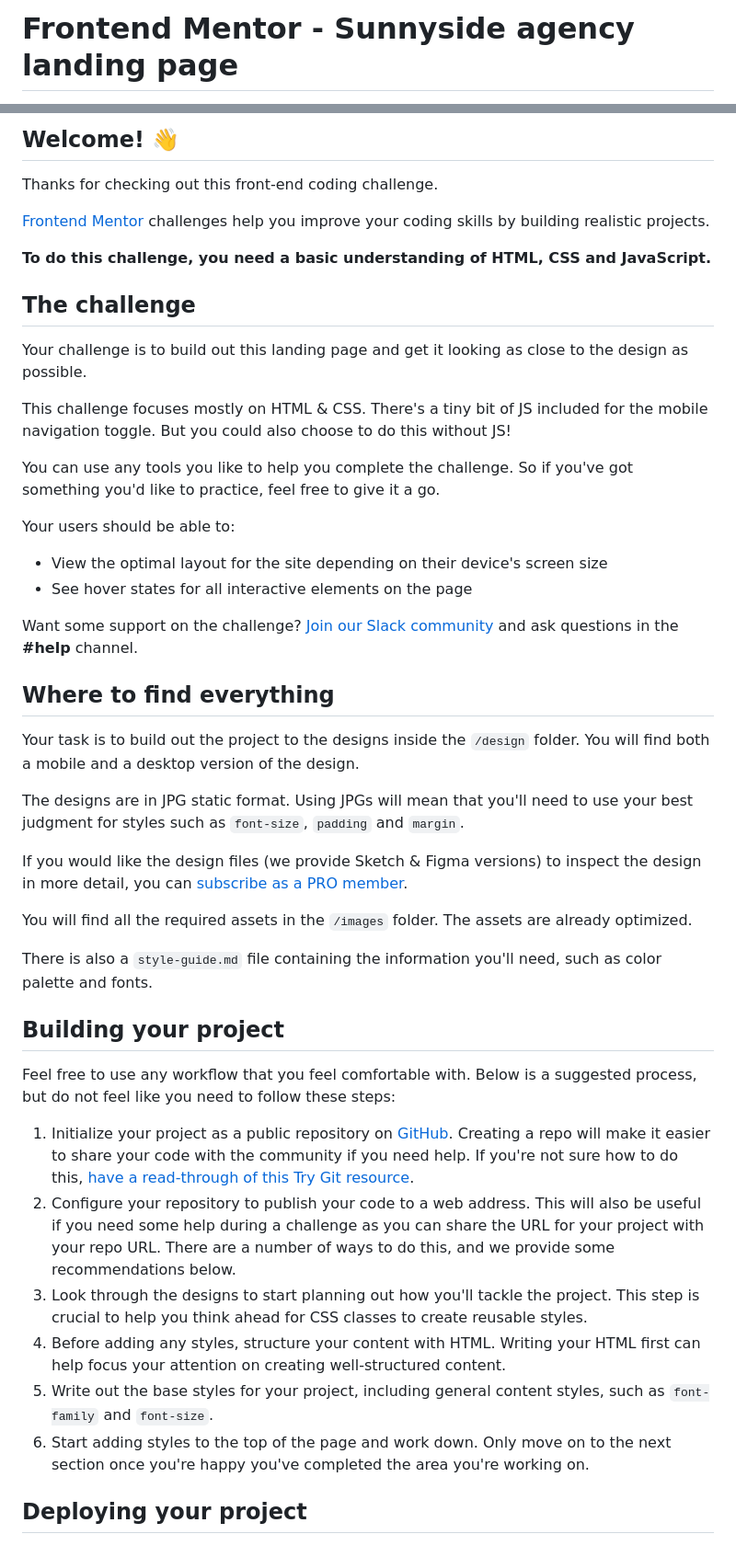
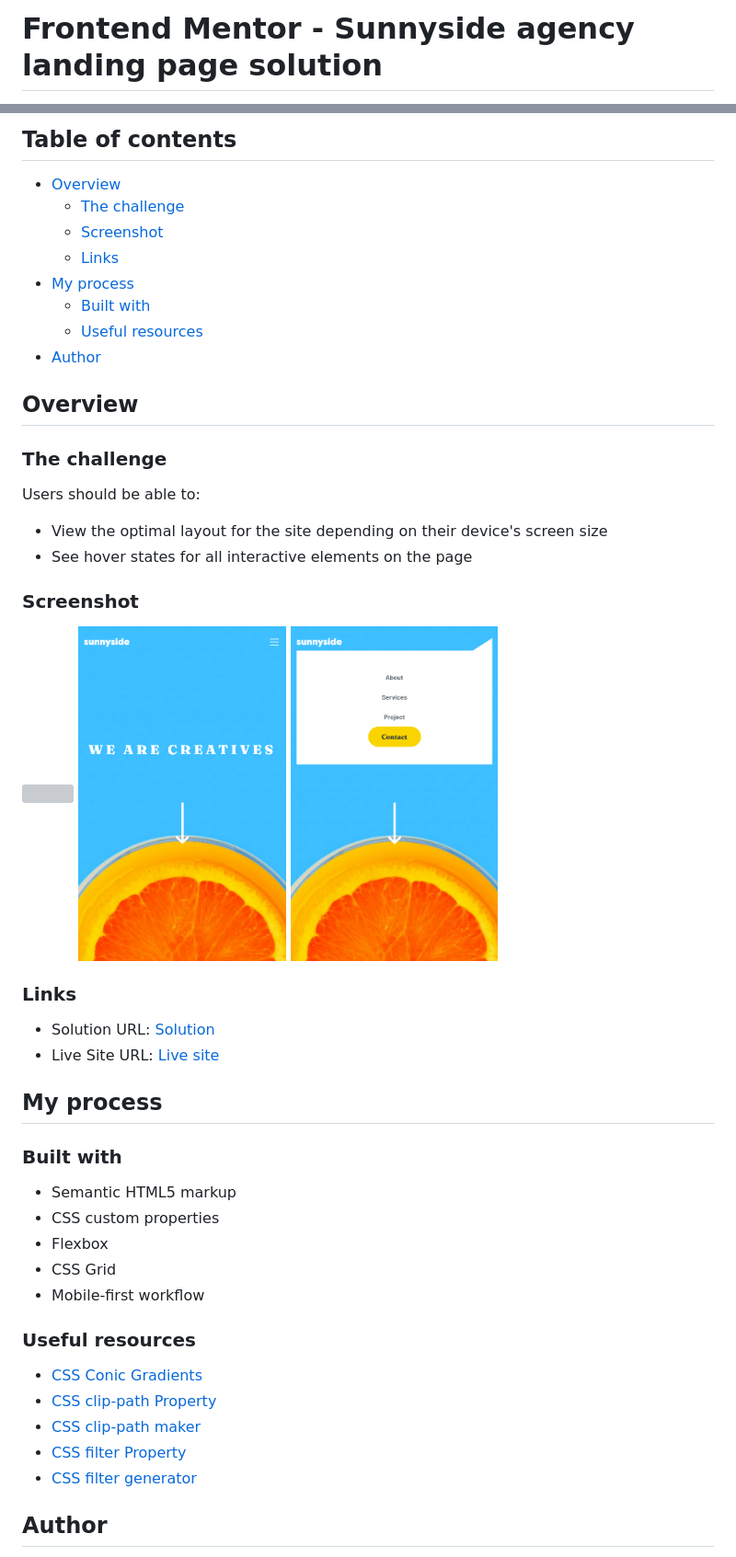
Before and after one commit to wishba/sunnyside-agency-landing-page-main, a Markdown page: README.md, 2 parts joined by grey strips. Shown: that part at 92% size. Rendered like a GitHub page; pictures changed too: screenshot-mobile-active.png (added), screenshot-mobile.png (added); grey boxes are pictures that could not be loaded.

```diff
--- a/README.md
+++ b/README.md
@@ -1,2 +1,2 @@
-# Frontend Mentor - Sunnyside agency landing page
+# Frontend Mentor - Sunnyside agency landing page solution
 
@@ -4,49 +4,52 @@
 
-## Welcome! 👋
+## Table of contents
 
-Thanks for checking out this front-end coding challenge.
+-   [Overview](#overview)
+    -   [The challenge](#the-challenge)
+    -   [Screenshot](#screenshot)
+    -   [Links](#links)
+-   [My process](#my-process)
+    -   [Built with](#built-with)
+    -   [Useful resources](#useful-resources)
+-   [Author](#author)
 
-[Frontend Mentor](https://www.frontendmentor.io) challenges help you improve your coding skills by building realistic projects.
+## Overview
 
-**To do this challenge, you need a basic understanding of HTML, CSS and JavaScript.**
+### The challenge
 
-## The challenge
+Users should be able to:
 
-Your challenge is to build out this landing page and get it looking as close to the design as possible.
+-   View the optimal layout for the site depending on their device's screen size
+-   See hover states for all interactive elements on the page
 
-This challenge focuses mostly on HTML & CSS. There's a tiny bit of JS included for the mobile navigation toggle. But you could also choose to do this without JS!
+### Screenshot
 
-You can use any tools you like to help you complete the challenge. So if you've got something you'd like to practice, feel free to give it a go.
+<img src="screenshot-desktop.png" width="30%">
+<img src="screenshot-mobile.png" width="30%">
+<img src="screenshot-mobile-active.png" width="30%">
 
-Your users should be able to:
+### Links
 
-- View the optimal layout for the site depending on their device's screen size
-- See hover states for all interactive elements on the page
+-   Solution URL: [Solution](https://www.frontendmentor.io/solutions/sunnyside-agency-landing-page-responsive-using-flex-and-grid-uQSUuOnTya)
+-   Live Site URL: [Live site](https://wishba.github.io/sunnyside-agency-landing-page-main/)
 
-Want some support on the challenge? [Join our Slack community](https://www.frontendmentor.io/slack) and ask questions in the **#help** channel.
+## My process
 
-## Where to find everything
+### Built with
 
-Your task is to build out the project to the designs inside the `/design` folder. You will find both a mobile and a desktop version of the design.
+-   Semantic HTML5 markup
+-   CSS custom properties
+-   Flexbox
+-   CSS Grid
+-   Mobile-first workflow
 
-The designs are in JPG static format. Using JPGs will mean that you'll need to use your best judgment for styles such as `font-size`, `padding` and `margin`.
+### Useful resources
 
-If you would like the design files (we provide Sketch & Figma versions) to inspect the design in more detail, you can [subscribe as a PRO member](https://www.frontendmentor.io/pro).
+-   [CSS Conic Gradients](https://www.w3schools.com/css/css3_gradients_conic.asp)
+-   [CSS clip-path Property](https://www.w3schools.com/cssref//css3_pr_clip-path.asp)
+-   [CSS clip-path maker](https://bennettfeely.com/clippy/)
+-   [CSS filter Property](https://www.w3schools.com/CSSref/css3_pr_filter.asp)
+-   [CSS filter generator](https://codepen.io/sosuke/pen/Pjoqqp)
 
-You will find all the required assets in the `/images` folder. The assets are already optimized.
+## Author
 
-There is also a `style-guide.md` file containing the information you'll need, such as color palette and fonts.
-
-## Building your project
-
-Feel free to use any workflow that you feel comfortable with. Below is a suggested process, but do not feel like you need to follow these steps:
-
-1. Initialize your project as a public repository on [GitHub](https://github.com/). Creating a repo will make it easier to share your code with the community if you need help. If you're not sure how to do this, [have a read-through of this Try Git resource](https://try.github.io/).
-2. Configure your repository to publish your code to a web address. This will also be useful if you need some help during a challenge as you can share the URL for your project with your repo URL. There are a number of ways to do this, and we provide some recommendations below.
-3. Look through the designs to start planning out how you'll tackle the project. This step is crucial to help you think ahead for CSS classes to create reusable styles.
-4. Before adding any styles, structure your content with HTML. Writing your HTML first can help focus your attention on creating well-structured content.
-5. Write out the base styles for your project, including general content styles, such as `font-family` and `font-size`.
-6. Start adding styles to the top of the page and work down. Only move on to the next section once you're happy you've completed the area you're working on.
-
-## Deploying your project
-
```
Also changed, not shown: other parts of README.md (+3 -43 lines), 1 other file.
